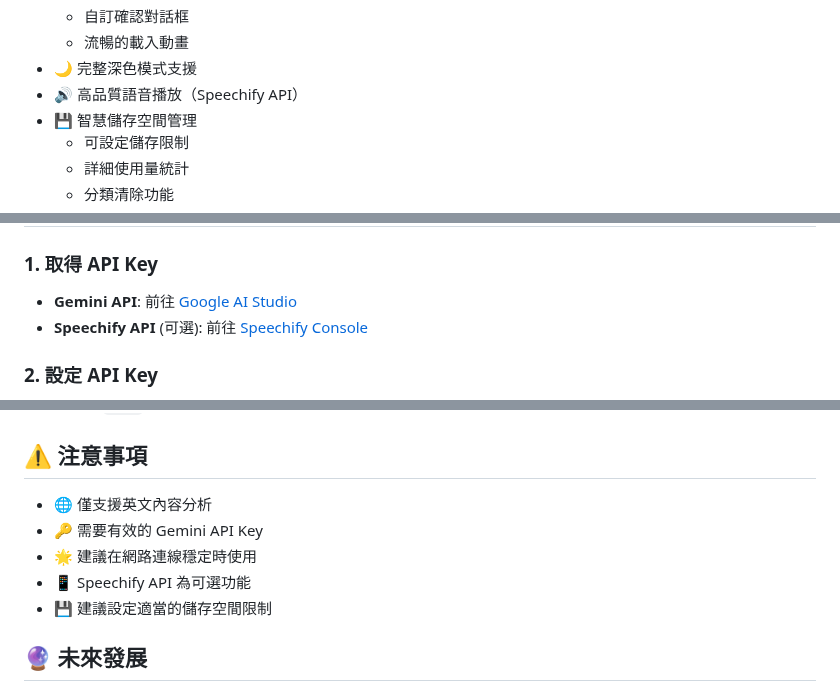
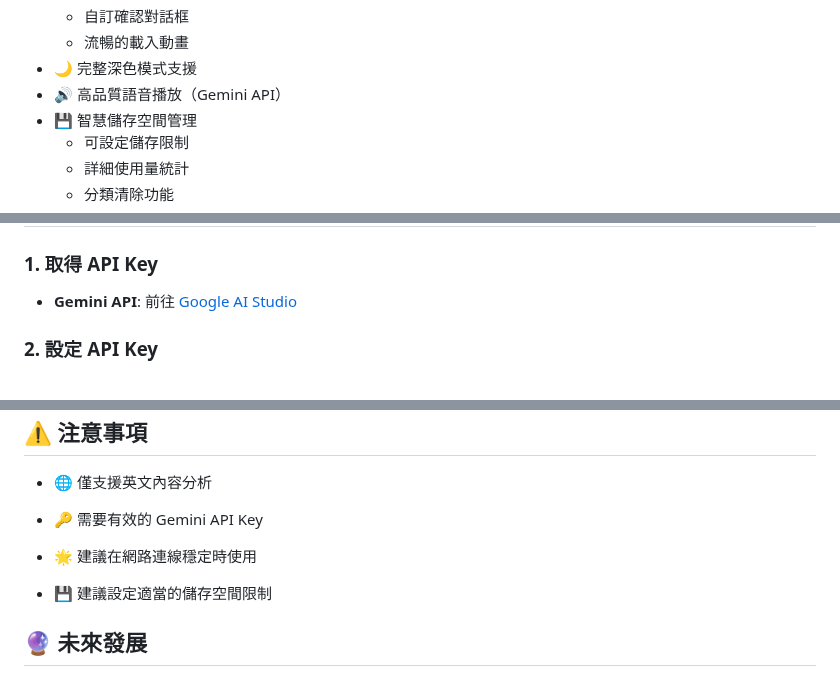
Before and after one commit to SunZhi-Will/LexiTechly, a Markdown page: README_ZH.md, 3 parts joined by grey strips. Drawn GitHub-style.

```diff
--- a/README_ZH.md
+++ b/README_ZH.md
@@ -32,7 +34,7 @@
   - 自訂確認對話框
   - 流暢的載入動畫
 - 🌙 完整深色模式支援
-- 🔊 高品質語音播放（Speechify API）
+- 🔊 高品質語音播放（Gemini API）
 - 💾 智慧儲存空間管理
   - 可設定儲存限制
   - 詳細使用量統計
@@ -173,7 +172,6 @@ dist/
 
 ### 1. 取得 API Key
 - **Gemini API**: 前往 [Google AI Studio](https://makersuite.google.com/app/apikey)
-- **Speechify API** (可選): 前往 [Speechify Console](https://console.sws.speechify.com/tts)
 
 ### 2. 設定 API Key
 - 點擊擴充功能圖示
@@ -269,7 +267,7 @@ dist/
 - 🌐 僅支援英文內容分析
 - 🔑 需要有效的 Gemini API Key
 - 🌟 建議在網路連線穩定時使用
-- 📱 Speechify API 為可選功能
+
 - 💾 建議設定適當的儲存空間限制
 
 ## 🔮 未來發展
```
Also changed, not shown: other parts of README_ZH.md (+5 -6 lines), README.md (+7 -9 lines), privacy-policy.md (+2 -2 lines), logo-128.png (added), logo.png (added), 8 other files.
